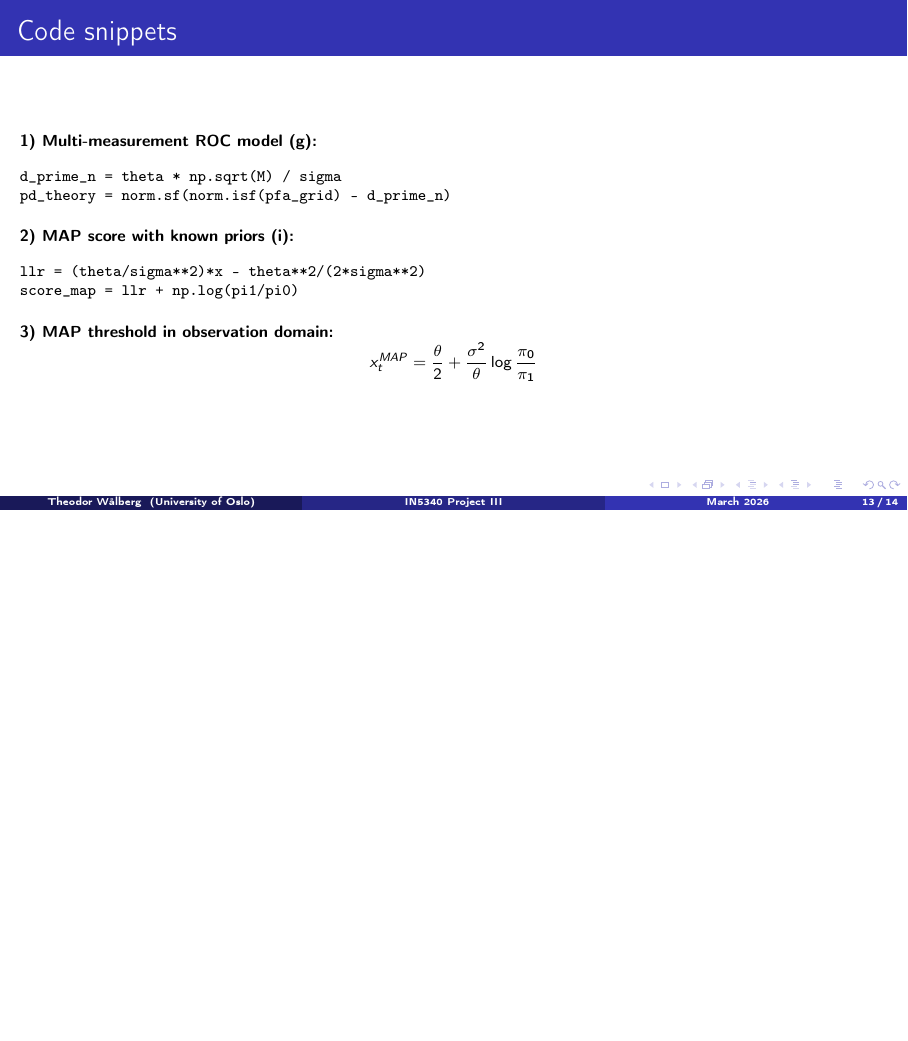
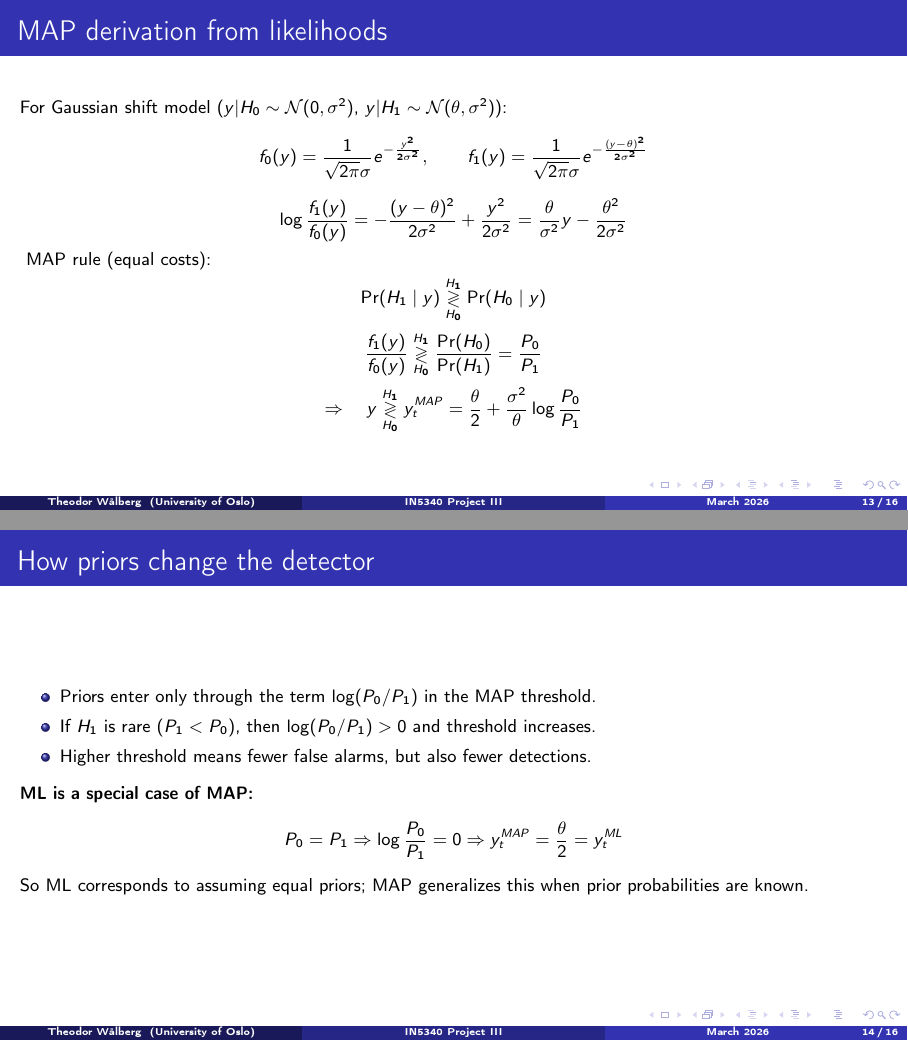
Before and after one commit to Twaal/Statistical_Signal_Processing_IN5340, LaTeX slides (Project_3/presentation/presentation_p3.tex): page 13 of 14 before the commit and pages 13 and 14 of 16 after it, the two joined at a grey line, the shorter picture padded with empty space. Compiled offline with pdfLaTeX.

Commit message:
finishing up

```diff
--- a/Project_3/presentation/presentation_p3.tex
+++ b/Project_3/presentation/presentation_p3.tex
@@ -222,3 +224,45 @@ x_t^{MAP}=\frac{\theta}{2}+\frac{\sigma^2}{\theta}\log\frac{\pi_0}{\pi_1}
+\begin{frame}{MAP derivation from likelihoods}
+\small
+For Gaussian shift model ($y|H_0\sim\mathcal N(0,\sigma^2)$, $y|H_1\sim\mathcal N(\theta,\sigma^2)$):
+\[
+f_0(y)=\frac{1}{\sqrt{2\pi}\sigma}e^{-\frac{y^2}{2\sigma^2}},
+\qquad
+f_1(y)=\frac{1}{\sqrt{2\pi}\sigma}e^{-\frac{(y-\theta)^2}{2\sigma^2}}
+\]
+\[
+\log\frac{f_1(y)}{f_0(y)}
+=-\frac{(y-\theta)^2}{2\sigma^2}+\frac{y^2}{2\sigma^2}
+=\frac{\theta}{\sigma^2}y-\frac{\theta^2}{2\sigma^2}
+\]
+\vspace{0.3em}
+MAP rule (equal costs):
+\[
+\Pr(H_1\mid y)\underset{H_0}{\overset{H_1}{\gtrless}}\Pr(H_0\mid y)
+\]
+\[
+\frac{f_1(y)}{f_0(y)}\underset{H_0}{\overset{H_1}{\gtrless}}\frac{\Pr(H_0)}{\Pr(H_1)}=\frac{P_0}{P_1}
+\]
+\[
+\Rightarrow\quad
+y\underset{H_0}{\overset{H_1}{\gtrless}}
+y_t^{MAP}=\frac{\theta}{2}+\frac{\sigma^2}{\theta}\log\frac{P_0}{P_1}
+\]
+\end{frame}
+
+\begin{frame}{How priors change the detector}
+\small
+\begin{itemize}
+\item Priors enter only through the term $\log(P_0/P_1)$ in the MAP threshold.
+\item If $H_1$ is rare ($P_1<P_0$), then $\log(P_0/P_1)>0$ and threshold increases.
+\item Higher threshold means fewer false alarms, but also fewer detections.
+\end{itemize}
+\vspace{0.4em}
+\textbf{ML is a special case of MAP:}
+\[
+P_0=P_1\Rightarrow\log\frac{P_0}{P_1}=0
+\Rightarrow y_t^{MAP}=\frac{\theta}{2}=y_t^{ML}
+\]
+So ML corresponds to assuming equal priors; MAP generalizes this when prior probabilities are known.
 \end{frame}
 
 \begin{frame}[fragile]{Code snippets}
@@ -231,13 +275,13 @@ pd_theory = norm.sf(norm.isf(pfa_grid) - d_prime_n)
 \vspace{0.4em}
 \textbf{2) MAP score with known priors (i):}
 \begin{verbatim}
-llr = (theta/sigma**2)*x - theta**2/(2*sigma**2)
-score_map = llr + np.log(pi1/pi0)
+llr = (theta/sigma**2)*y - theta**2/(2*sigma**2)
+score_map = llr + np.log(P1/P0)
 \end{verbatim}
 \vspace{0.4em}
 \textbf{3) MAP threshold in observation domain:}
 \[
-x_t^{MAP}=\frac{\theta}{2}+\frac{\sigma^2}{\theta}\log\frac{\pi_0}{\pi_1}
+y_t^{MAP}=\frac{\theta}{2}+\frac{\sigma^2}{\theta}\log\frac{P_0}{P_1}
 \]
 \end{frame}
 
```
Also changed, not shown: Project_3/image-2.png (added), Project_3/image-3.png (added), Project_3/presentation/figs/plot_i_thresholds.png, Project_3/presentation/presentation_p3.pdf, Project_3/presentation/presentation_p3.tex (4 more changed lines), 5 other files.
